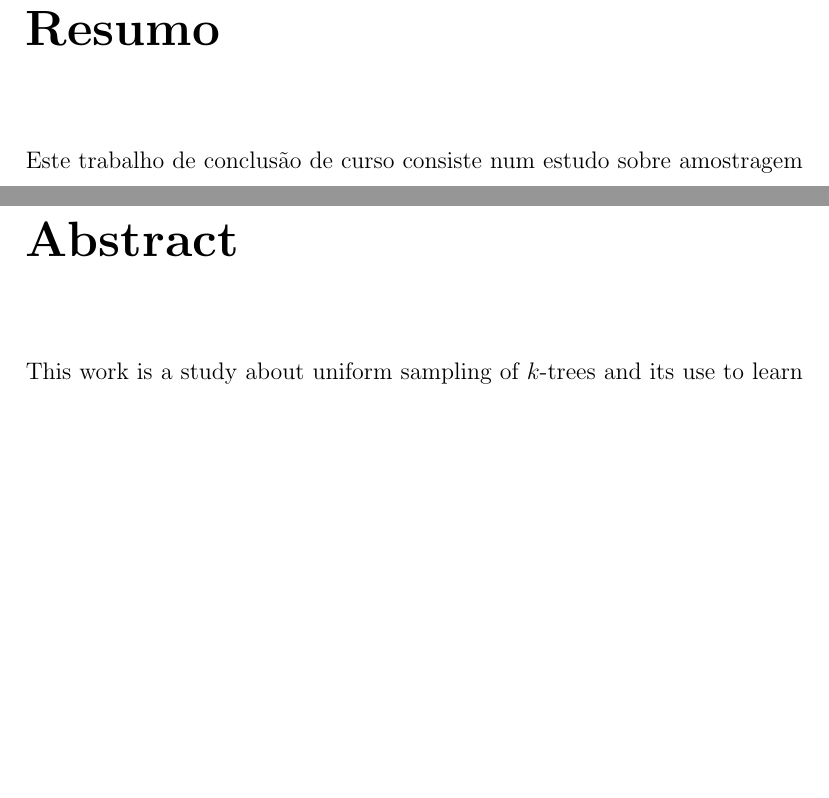
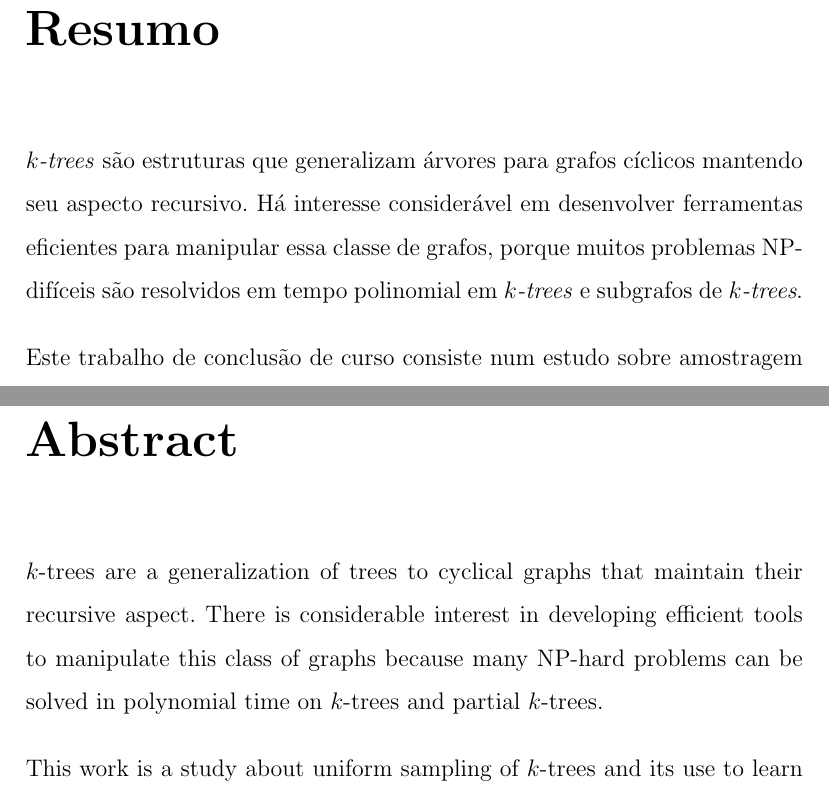
Before and after one commit to tmadeira/ktrees, a LaTeX thesis (doc/monografia/monografia.tex, which reads doc/monografia/abstract.tex, doc/monografia/resumo.tex): two parts of pages 2 and 3 of 43, joined at a grey line, cut so that both start at the same text, the shorter picture padded with empty space. Compiled offline with pdfLaTeX.

Commit message:
monografia: fala sobre k-trees no resumo

```diff
--- a/doc/monografia/abstract.tex
+++ b/doc/monografia/abstract.tex
@@ -1,6 +1,10 @@
 \chapter*{Abstract}
 
-This work is a study about uniform sampling of $k$-trees and its use to learn Bayesian networks with bounded treewidth. We have implemented algorithms for bijective linear time coding and decoding of $k$-trees. This work shows how to learn directed acyclic graphs whose moral graph is a subgraph of the generated $k$-trees. Experiments compare this method of structure learning with the state of the art.
+$k$-trees are a generalization of trees to cyclical graphs that maintain their recursive aspect. There is considerable interest in developing efficient tools to manipulate this class of graphs because many NP-hard problems can be solved in polynomial time on $k$-trees and partial $k$-trees.
+
+\vspace{1em}
+
+\noindent This work is a study about uniform sampling of $k$-trees and its use to learn Bayesian networks with bounded treewidth. We have implemented algorithms for bijective linear time coding and decoding of $k$-trees. This work shows how to learn directed acyclic graphs whose moral graph is a subgraph of the generated $k$-trees. Experiments compare this method of structure learning with the state of the art.
 
 \vspace{1em}
 
--- a/doc/monografia/resumo.tex
+++ b/doc/monografia/resumo.tex
@@ -1,6 +1,10 @@
 \chapter*{Resumo}
 
-Este trabalho de conclusão de curso consiste num estudo sobre amostragem uniforme de \emph{$k$-trees} e seu uso no aprendizado da estrutura de redes bayesianas com \emph{treewidth} limitado. Foi implementado um algoritmo para codificar e decodificar \emph{$k$-trees} de forma bijetiva em tempo linear. O trabalho mostra como aprender grafos acíclicos dirigidos cujo grafo moral é um subgrafo das \emph{$k$-trees} geradas. Experimentos comparam esse método para aprender estruturas com o estado da arte.
+\emph{$k$-trees} são estruturas que generalizam árvores para grafos cíclicos mantendo seu aspecto recursivo. Há interesse considerável em desenvolver ferramentas eficientes para manipular essa classe de grafos, porque muitos problemas NP-difíceis são resolvidos em tempo polinomial em \emph{$k$-trees} e subgrafos de \emph{$k$-trees}.
+
+\vspace{1em}
+
+\noindent Este trabalho de conclusão de curso consiste num estudo sobre amostragem uniforme de \emph{$k$-trees} e seu uso no aprendizado da estrutura de redes bayesianas com \emph{treewidth} limitado. Foi implementado um algoritmo para codificar e decodificar \emph{$k$-trees} de forma bijetiva em tempo linear. O trabalho mostra como aprender grafos acíclicos dirigidos cujo grafo moral é um subgrafo das \emph{$k$-trees} geradas. Experimentos comparam esse método para aprender estruturas com o estado da arte.
 
 \vspace{1em}
 
```
Also changed, not shown: doc/monografia/monografia.pdf.
